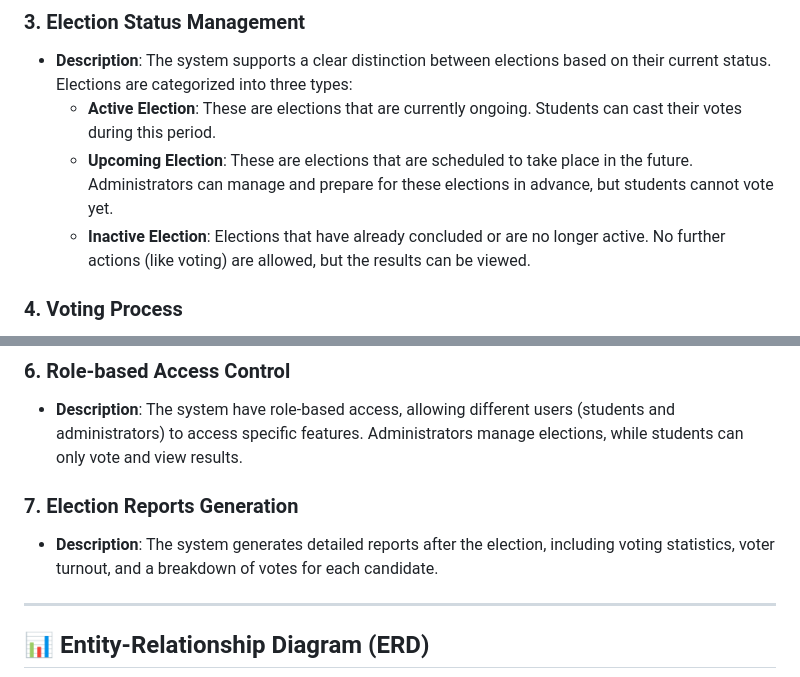
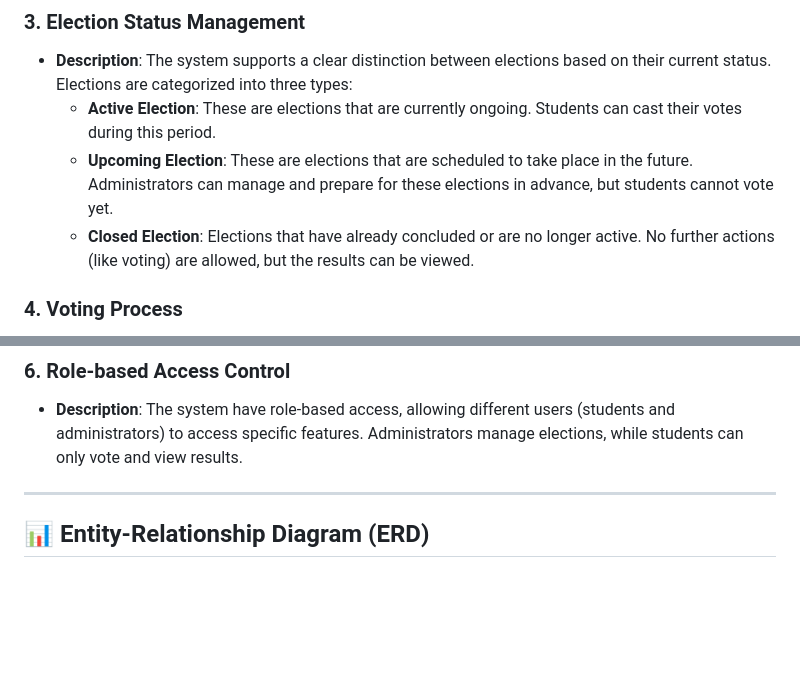
Before and after one commit to nezuuuuuuu/ElectEd, a Markdown page: README.md, 2 parts joined by grey strips. GitHub-like rendering; blank space fills up the shorter version.

```diff
--- a/README.md
+++ b/README.md
@@ -28,7 +28,7 @@
 - **Description**: The system supports a clear distinction between elections based on their current status. Elections are categorized into three types:
   - **Active Election**: These are elections that are currently ongoing. Students can cast their votes during this period.
   - **Upcoming Election**: These are elections that are scheduled to take place in the future. Administrators can manage and prepare for these elections in advance, but students cannot vote yet.
-  - **Inactive Election**: Elections that have already concluded or are no longer active. No further actions (like voting) are allowed, but the results can be viewed.
+  - **Closed Election**: Elections that have already concluded or are no longer active. No further actions (like voting) are allowed, but the results can be viewed.
 
 ### 4. Voting Process
 - **Description**: The system provides a secure and user-friendly interface for students to vote for their preferred candidates during the election period.
@@ -38,10 +38,6 @@
 
 ### 6. Role-based Access Control
 - **Description**: The system have role-based access, allowing different users (students and administrators) to access specific features. Administrators manage elections, while students can only vote and view results.
-
-### 7. Election Reports Generation
-- **Description**: The system generates detailed reports after the election, including voting statistics, voter turnout, and a breakdown of votes for each candidate.
-
 
 ---
 
```
